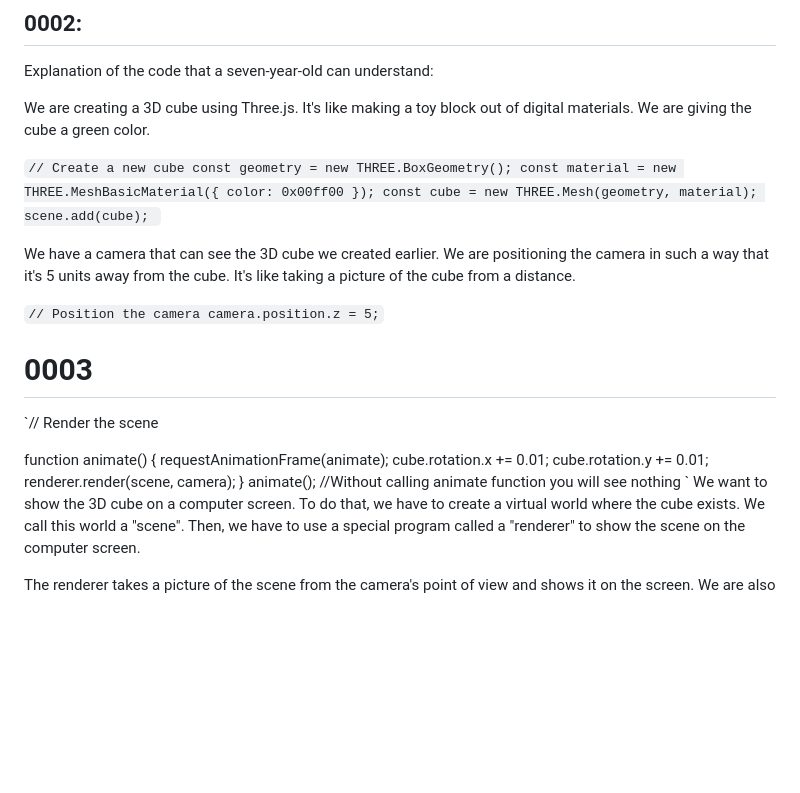
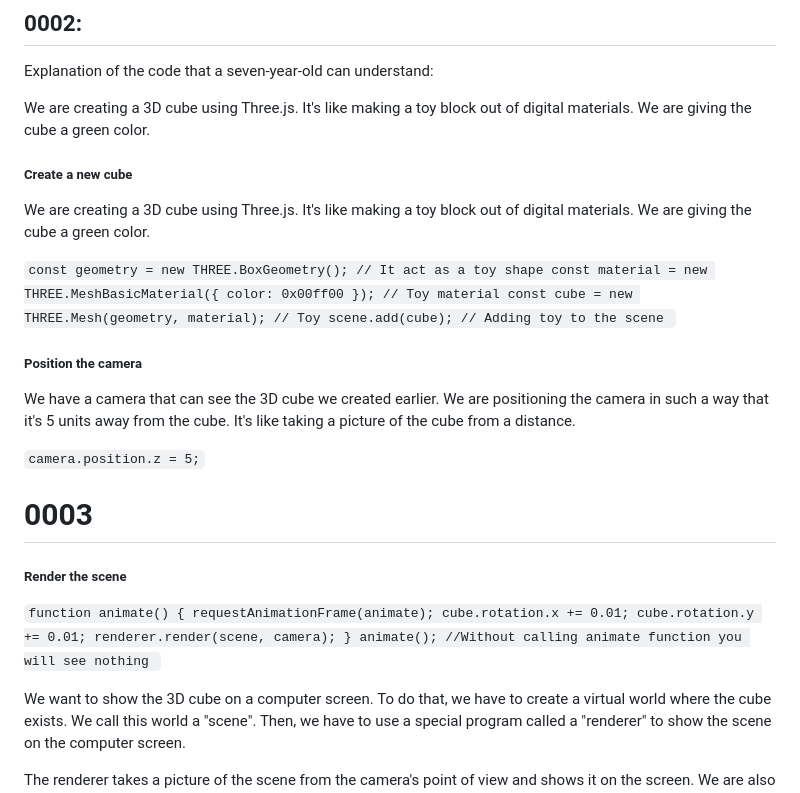
Before and after one commit to Fardeen-Awais/Learning-Three-Js-, a Markdown page: README.md, the part around one of its changes. Drawn GitHub-style; blank space fills up the shorter version.

Commit message:
Complete Starter is complete with mdn

```diff
--- a/README.md
+++ b/README.md
@@ -44,23 +45,28 @@ Explanation of the code that a seven-year-old can understand:
 
 We are creating a 3D cube using Three.js. It's like making a toy block out of digital materials. We are giving the cube a green color.
 
-`// Create a new cube
-const geometry = new THREE.BoxGeometry();
-const material = new THREE.MeshBasicMaterial({ color: 0x00ff00 });
-const cube = new THREE.Mesh(geometry, material);
-scene.add(cube);
+##### Create a new cube
+
+We are creating a 3D cube using Three.js. It's like making a toy block out of digital materials. We are giving the cube a green color.
+
+
+`const geometry = new THREE.BoxGeometry(); // It act as a toy shape
+const material = new THREE.MeshBasicMaterial({ color: 0x00ff00 }); // Toy material
+const cube = new THREE.Mesh(geometry, material); // Toy
+scene.add(cube); // Adding toy to the scene
 `
 
+##### Position the camera
 We have a camera that can see the 3D cube we created earlier. We are positioning the camera in such a way that it's 5 units away from the cube. It's like taking a picture of the cube from a distance.
 
-`// Position the camera
-camera.position.z = 5;`
+`camera.position.z = 5;`
 
 # 0003
 
-`// Render the scene
+##### Render the scene
 
-function animate() {
+
+`function animate() {
 requestAnimationFrame(animate);
 cube.rotation.x += 0.01;
 cube.rotation.y += 0.01;
@@ -68,6 +74,7 @@ renderer.render(scene, camera);
 }
 animate(); //Without calling animate function you will see nothing
 `
+
 We want to show the 3D cube on a computer screen. To do that, we have to create a virtual world where the cube exists. We call this world a "scene". Then, we have to use a special program called a "renderer" to show the scene on the computer screen.
 
 The renderer takes a picture of the scene from the camera's point of view and shows it on the screen. We are also making the cube spin by a little bit each time. This makes the cube look like it's moving. We are doing this again and again, and it makes the cube look like it's alive!
```
Also changed, not shown: other parts of README.md (+3 -2 lines).
